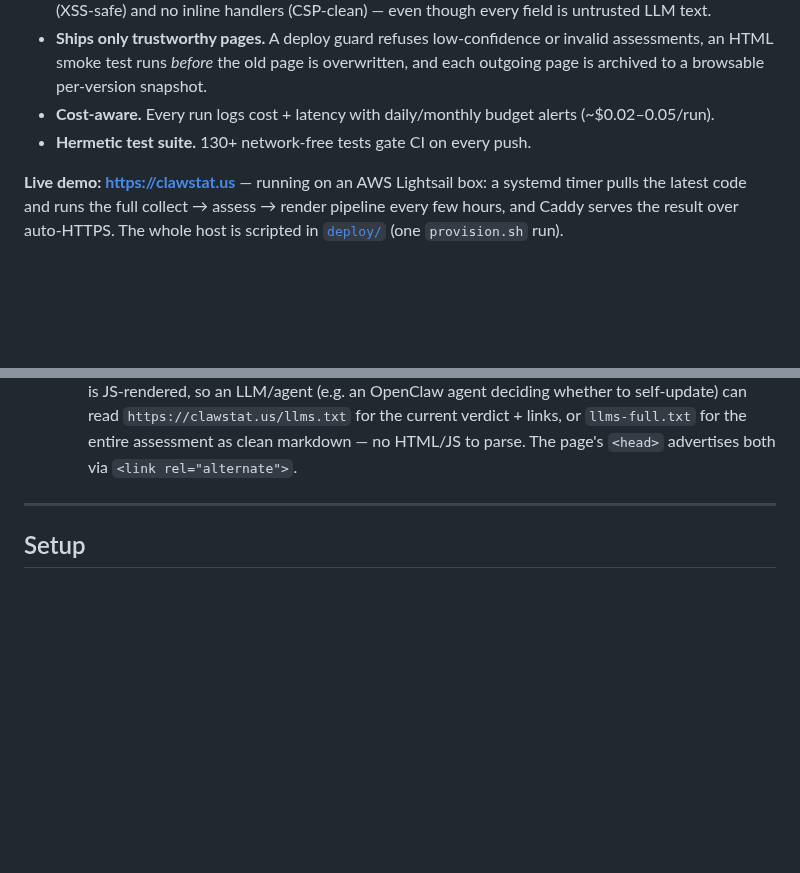
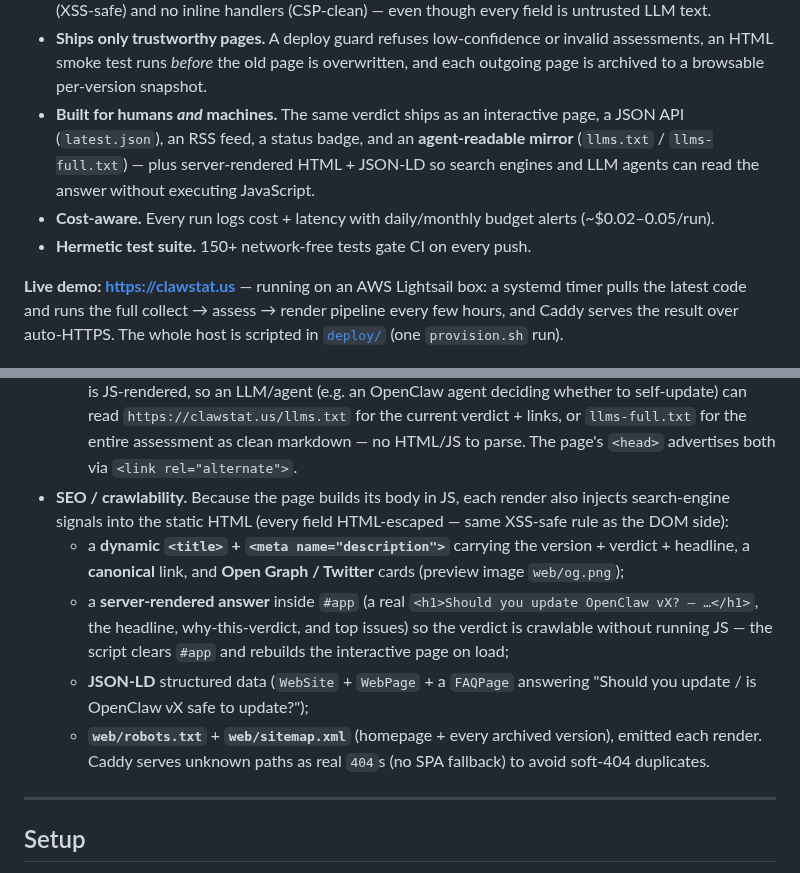
Before and after one commit to camilla-oclm/openclaw_status_app, a Markdown page: README.md, 2 parts joined by grey strips. Drawn GitHub-style; blank space fills up the shorter version.

```diff
--- a/README.md
+++ b/README.md
@@ -41,8 +41,12 @@ providers** argue it out before anything ships.
 - **Ships only trustworthy pages.** A deploy guard refuses low-confidence or invalid
   assessments, an HTML smoke test runs *before* the old page is overwritten, and each outgoing
   page is archived to a browsable per-version snapshot.
+- **Built for humans *and* machines.** The same verdict ships as an interactive page, a JSON API
+  (`latest.json`), an RSS feed, a status badge, and an **agent-readable mirror** (`llms.txt` /
+  `llms-full.txt`) — plus server-rendered HTML + JSON-LD so search engines and LLM agents can read
+  the answer without executing JavaScript.
 - **Cost-aware.** Every run logs cost + latency with daily/monthly budget alerts (~$0.02–0.05/run).
-- **Hermetic test suite.** 130+ network-free tests gate CI on every push.
+- **Hermetic test suite.** 150+ network-free tests gate CI on every push.
 
 **Live demo: <https://clawstat.us>** — running on an AWS Lightsail box: a systemd timer pulls
 the latest code and runs the full collect → assess → render pipeline every few hours, and Caddy
@@ -167,6 +171,18 @@ is logged to `data/usage.json` (with daily/monthly budget alerts). Result shape:
     self-update) can read `https://clawstat.us/llms.txt` for the current verdict + links, or
     `llms-full.txt` for the entire assessment as clean markdown — no HTML/JS to parse. The page's
     `<head>` advertises both via `<link rel="alternate">`.
+- **SEO / crawlability.** Because the page builds its body in JS, each render also injects
+  search-engine signals into the static HTML (every field HTML-escaped — same XSS-safe rule as the
+  DOM side):
+  - a **dynamic `<title>` + `<meta name="description">`** carrying the version + verdict + headline,
+    a **canonical** link, and **Open Graph / Twitter** cards (preview image `web/og.png`);
+  - a **server-rendered answer** inside `#app` (a real `<h1>Should you update OpenClaw vX? — …</h1>`,
+    the headline, why-this-verdict, and top issues) so the verdict is crawlable without running JS —
+    the script clears `#app` and rebuilds the interactive page on load;
+  - **JSON-LD** structured data (`WebSite` + `WebPage` + a `FAQPage` answering "Should you update /
+    is OpenClaw vX safe to update?");
+  - **`web/robots.txt`** + **`web/sitemap.xml`** (homepage + every archived version), emitted each
+    render. Caddy serves unknown paths as real `404`s (no SPA fallback) to avoid soft-404 duplicates.
 
 ---
 
```
Also changed, not shown: web/og.png (added), 5 other files.
